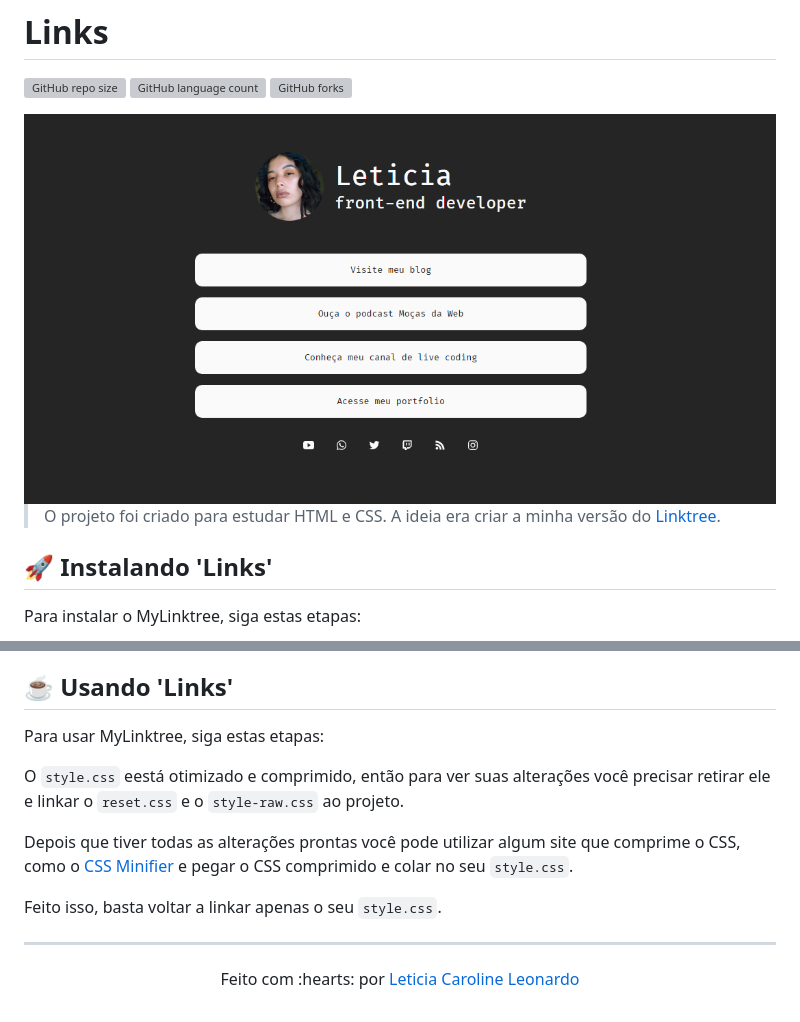
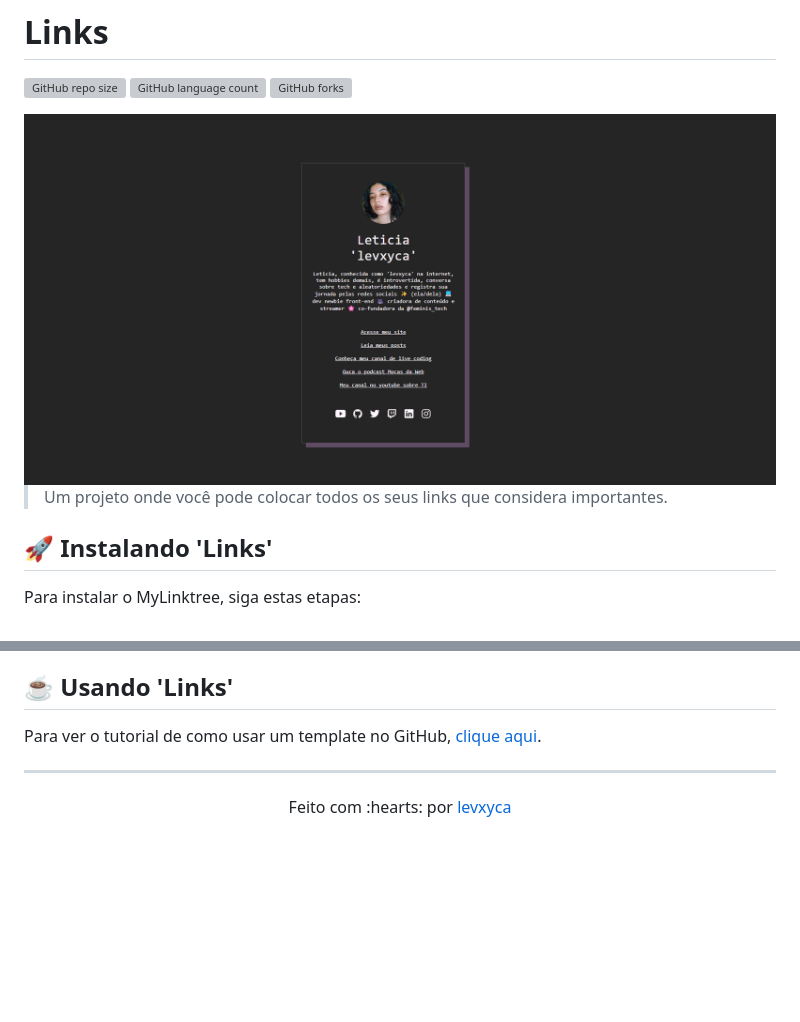
Before and after one commit to levxyca/links, a Markdown page: README.md, 2 parts joined by grey strips. Drawn GitHub-style; pictures changed too: img/exemplo.png (added), img/imagem-exemplo.png (deleted); blank space fills up the shorter version; grey boxes are pictures that could not be loaded.

Commit message:
:memo: atualizando readme

```diff
--- a/README.md
+++ b/README.md
@@ -5,9 +5,9 @@
 ![GitHub forks](https://img.shields.io/github/forks/levxyca/my-linktree?style=for-the-badge)
 
 
-<img src="img/imagem-exemplo.png" alt="Imagem de exemplo do site">
+<img src="img/exemplo.png" alt="Imagem de exemplo do site">
 
-> O projeto foi criado para estudar HTML e CSS. A ideia era criar a minha versão do [Linktree](https://linktr.ee).
+> Um projeto onde você pode colocar todos os seus links que considera importantes.
 
 ## 🚀 Instalando 'Links'
 
@@ -24,15 +24,10 @@ ou
 3. Faça suas alterações e confirme-as: `git commit -m '<mensagem_commit>'`
 
 ## ☕ Usando 'Links'
-Para usar MyLinktree, siga estas etapas:
 
-O `style.css` eestá otimizado e comprimido, então para ver suas alterações você precisar retirar ele e linkar o `reset.css` e o `style-raw.css` ao projeto.
-
-Depois que tiver todas as alterações prontas você pode utilizar algum site que comprime o CSS, como o [CSS Minifier](https://cssminifier.com) e pegar o CSS comprimido e colar no seu `style.css`.
-
-Feito isso, basta voltar a linkar apenas o seu `style.css`.
+Para ver o tutorial de como usar um template no GitHub, [clique aqui](https://docs.github.com/pt/repositories/creating-and-managing-repositories/creating-a-repository-from-a-template).
 
 ---------------------------
 
 <p align="center">
-Feito com :hearts: por <a href="https://github.com/levxyca">Leticia Caroline Leonardo</a>
+Feito com :hearts: por <a href="https://github.com/levxyca">levxyca</a>
```
